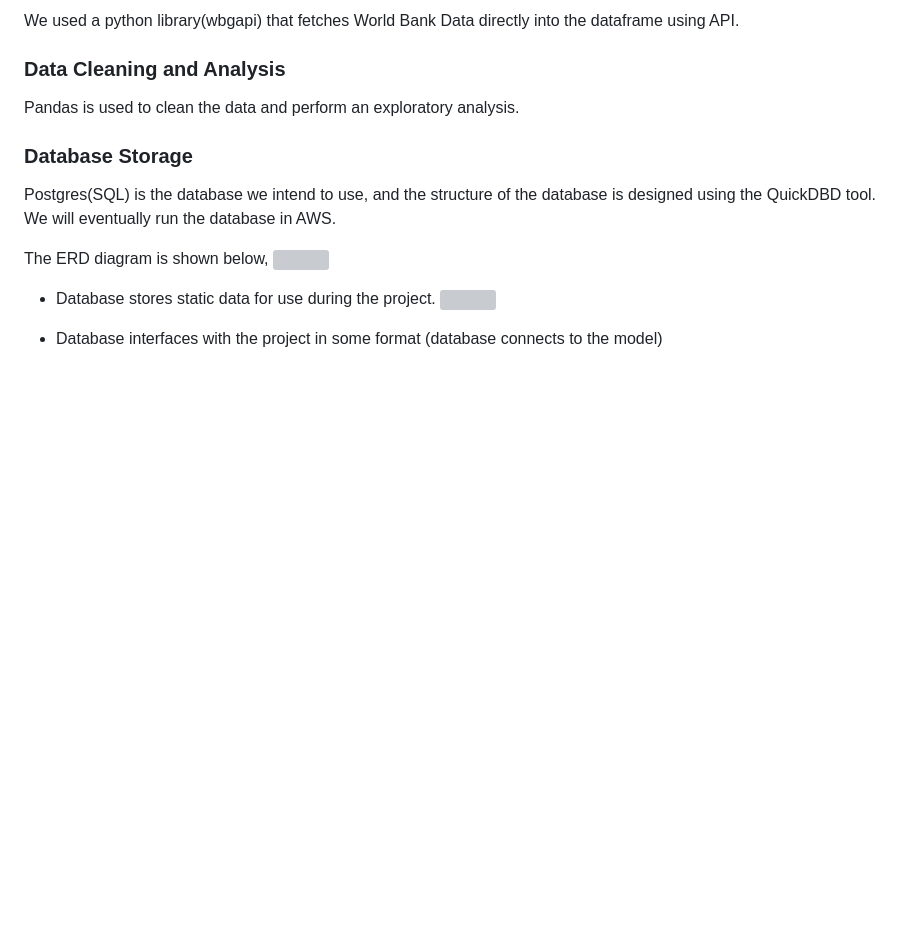
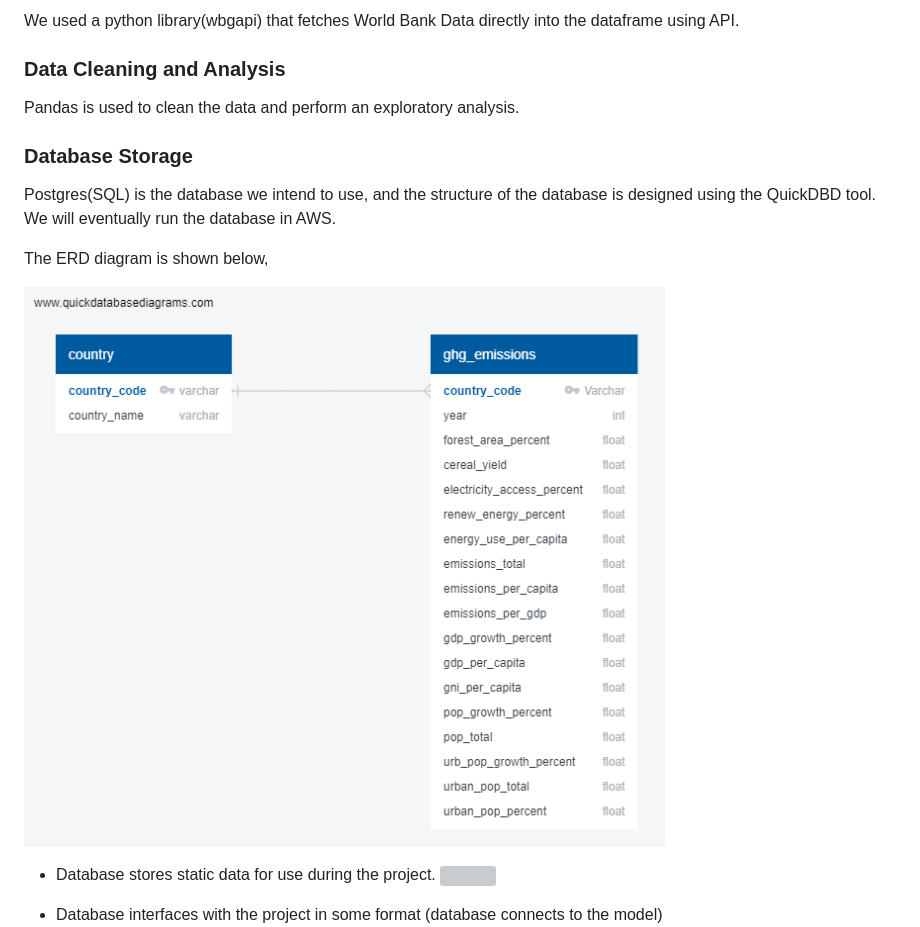
Before and after one commit to sahithig1/capstone_greenhouse_emissions, a Markdown page: README.md, the part around one of its changes. GitHub-like rendering; blank space fills up the shorter version; grey boxes are pictures that could not be loaded.

Commit message:
Adding new source and new ERD image

```diff
--- a/README.md
+++ b/README.md
@@ -90,7 +90,8 @@ Pandas is used to clean the data and perform an exploratory analysis.
 Postgres(SQL) is the database we intend to use, and the structure of the database is designed using the QuickDBD tool. We will eventually run the database in AWS.
 
 The ERD diagram is shown below,
-![](images/api_data_ERD.png?raw=true)
+
+ ![](images/ERD.png?raw=true)
 
 * Database stores static data for use during the project.
 ![](images/ghg_emissions_sample_data.png?raw=true)
```
Also changed, not shown: other parts of README.md (+1 -1 lines).
